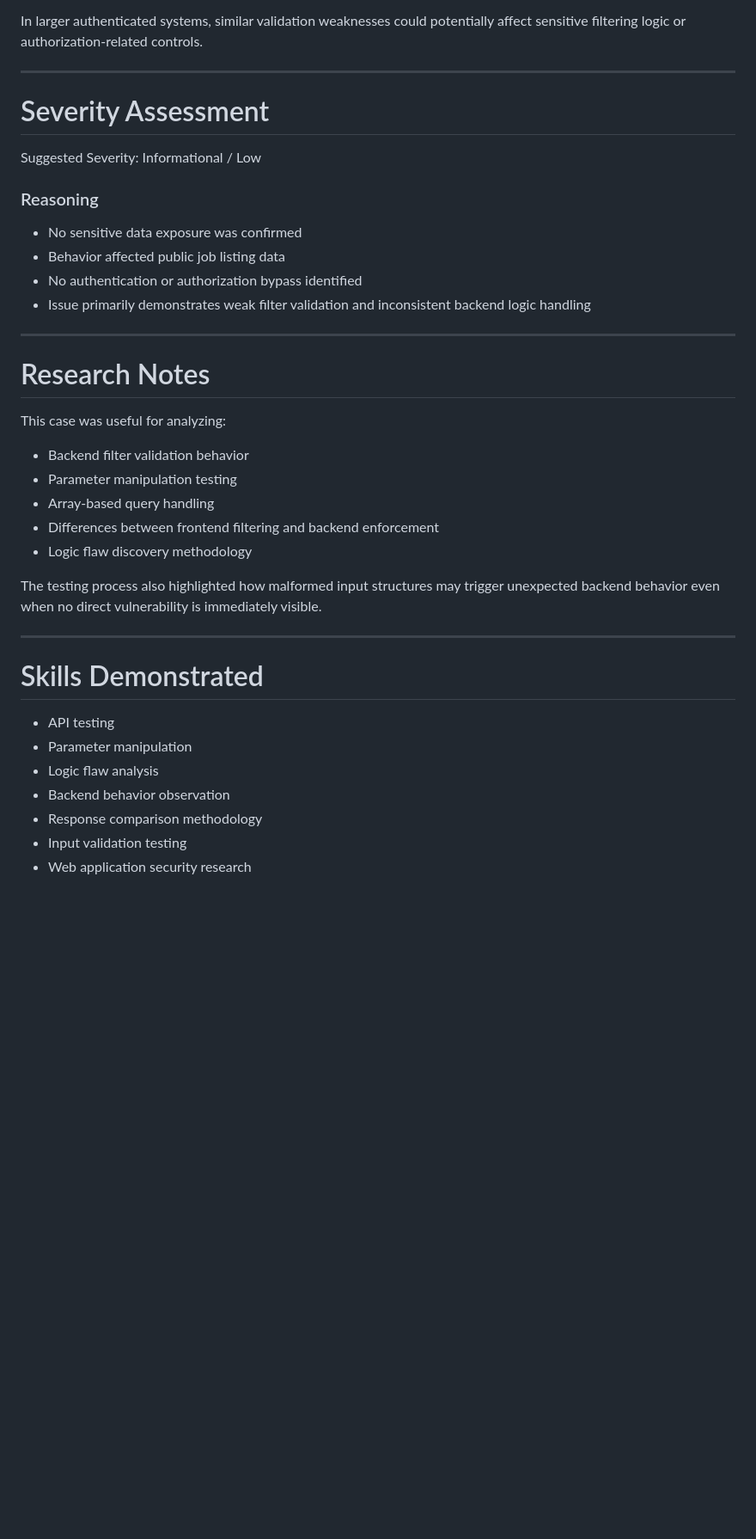
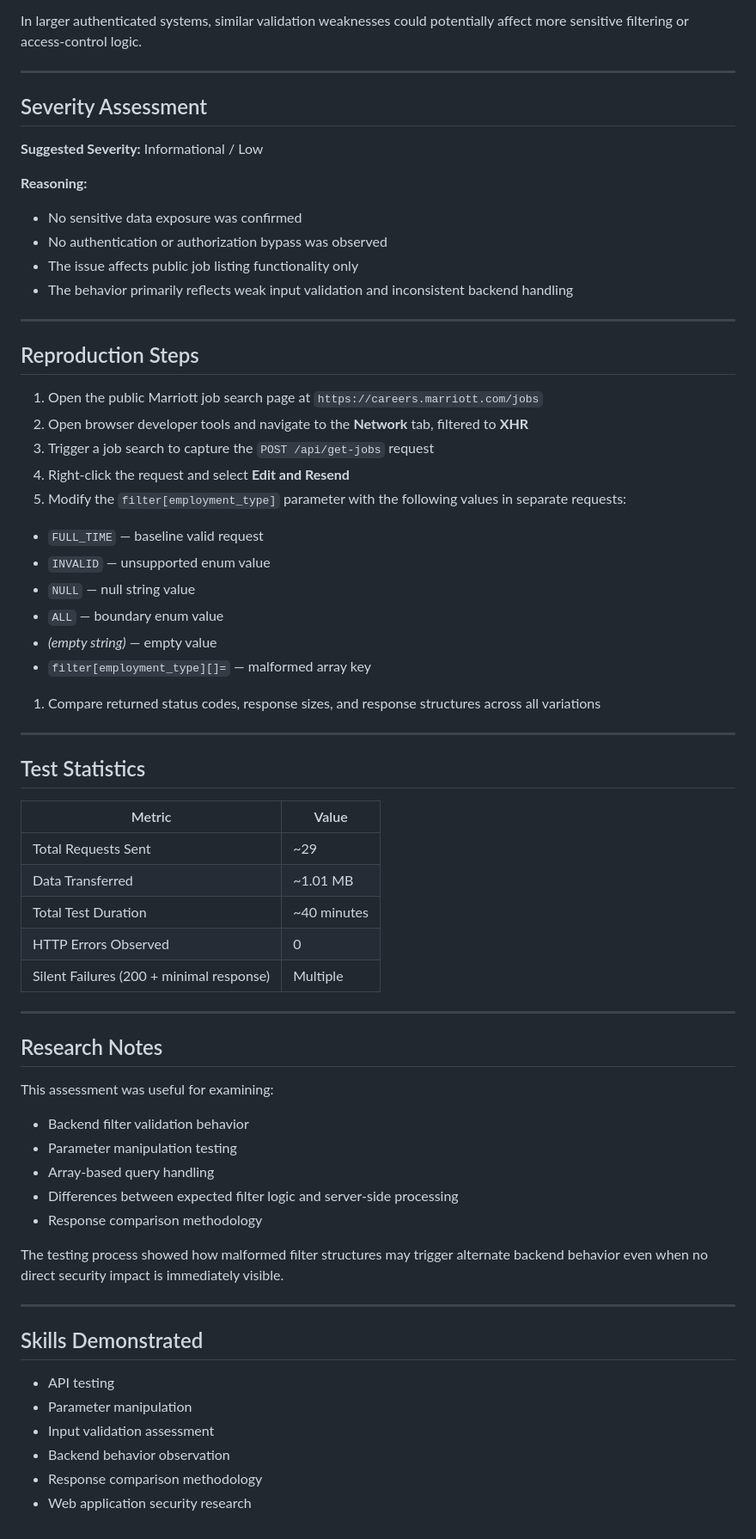
Before and after one commit to Tangerine-Lemon6767/web-security-portfolio, a Markdown page: api-testing/marriott-filter-validation-analysis.md, the part around one of its changes. Shown at 86% size. GitHub-like rendering; blank space fills up the shorter version.

```diff
--- a/api-testing/marriott-filter-validation-analysis.md
+++ b/api-testing/marriott-filter-validation-analysis.md
@@ -133,42 +151,70 @@ Potential concerns include:
 - Weak server-side validation practices
 
-In larger authenticated systems, similar validation weaknesses could potentially affect sensitive filtering logic or authorization-related controls.
+In larger authenticated systems, similar validation weaknesses could potentially affect more sensitive filtering or access-control logic.
 
----
+-----
 
-# Severity Assessment
+## Severity Assessment
 
-Suggested Severity: Informational / Low
+**Suggested Severity:** Informational / Low
 
-### Reasoning
+**Reasoning:**
 
 - No sensitive data exposure was confirmed
-- Behavior affected public job listing data
-- No authentication or authorization bypass identified
-- Issue primarily demonstrates weak filter validation and inconsistent backend logic handling
+- No authentication or authorization bypass was observed
+- The issue affects public job listing functionality only
+- The behavior primarily reflects weak input validation and inconsistent backend handling
 
----
+-----
 
-# Research Notes
+## Reproduction Steps
 
-This case was useful for analyzing:
+1. Open the public Marriott job search page at `https://careers.marriott.com/jobs`
+1. Open browser developer tools and navigate to the **Network** tab, filtered to **XHR**
+1. Trigger a job search to capture the `POST /api/get-jobs` request
+1. Right-click the request and select **Edit and Resend**
+1. Modify the `filter[employment_type]` parameter with the following values in separate requests:
+- `FULL_TIME` — baseline valid request
+- `INVALID` — unsupported enum value
+- `NULL` — null string value
+- `ALL` — boundary enum value
+- *(empty string)* — empty value
+- `filter[employment_type][]=` — malformed array key
+1. Compare returned status codes, response sizes, and response structures across all variations
+
+-----
+
+## Test Statistics
+
+|Metric                                  |Value      |
+|----------------------------------------|-----------|
+|Total Requests Sent                     |~29        |
+|Data Transferred                        |~1.01 MB   |
+|Total Test Duration                     |~40 minutes|
+|HTTP Errors Observed                    |0          |
+|Silent Failures (200 + minimal response)|Multiple   |
+
+-----
+
+## Research Notes
+
+This assessment was useful for examining:
 
 - Backend filter validation behavior
 - Parameter manipulation testing
 - Array-based query handling
-- Differences between frontend filtering and backend enforcement
-- Logic flaw discovery methodology
+- Differences between expected filter logic and server-side processing
+- Response comparison methodology
 
-The testing process also highlighted how malformed input structures may trigger unexpected backend behavior even when no direct vulnerability is immediately visible.
+The testing process showed how malformed filter structures may trigger alternate backend behavior even when no direct security impact is immediately visible.
 
----
+-----
 
-# Skills Demonstrated
+## Skills Demonstrated
 
 - API testing
 - Parameter manipulation
-- Logic flaw analysis
+- Input validation assessment
 - Backend behavior observation
 - Response comparison methodology
-- Input validation testing
 - Web application security research
```
Also changed, not shown: other parts of api-testing/marriott-filter-validation-analysis.md (+94 -76 lines).
